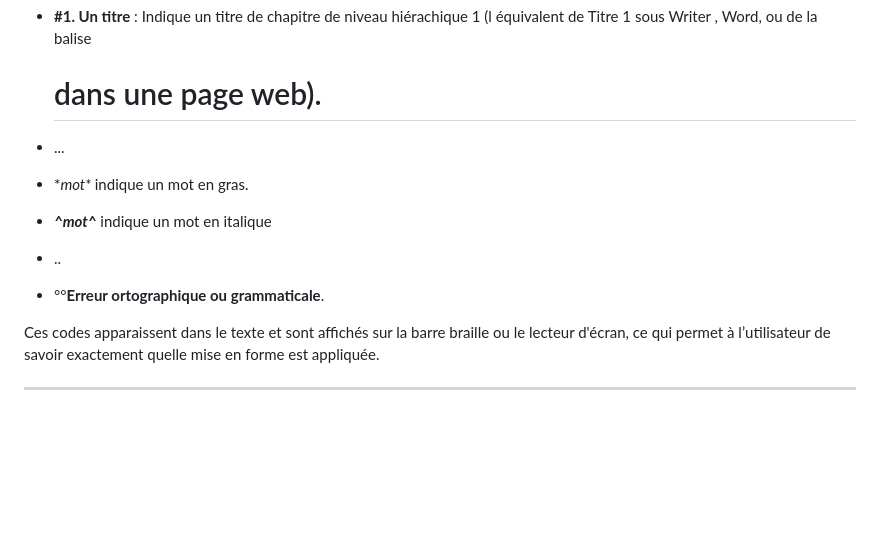
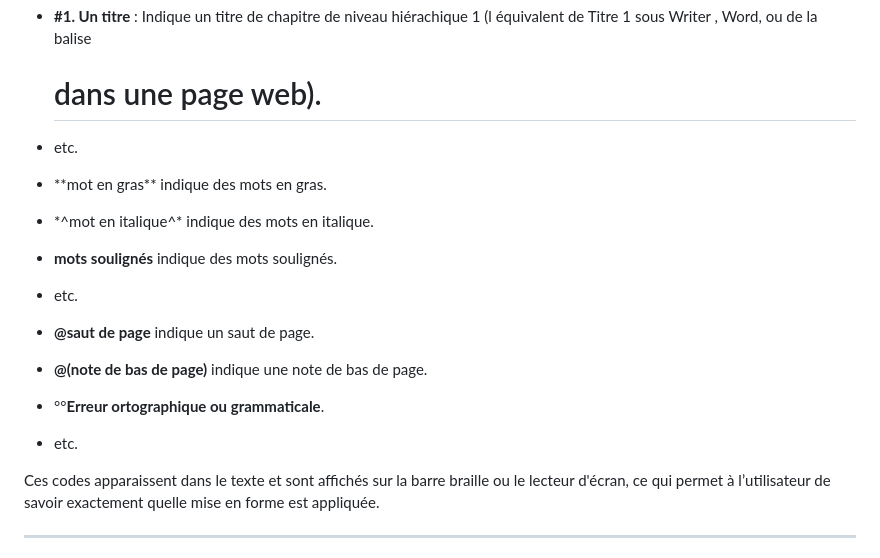
Before and after one commit to 1-pablo-rodriguez/LisioWriter, a Markdown page: README.md, the part around the change. GitHub-like rendering; blank space fills up the shorter version.

```diff
--- a/README.md
+++ b/README.md
@@ -13,14 +13,17 @@ Par exemple :
 - **#P. Mon titre** : Indique mon titre pincipale de niveau hiérarchique corps de texte.
 - **#S. Sous-Titre** : Indique un sous-titre  de niveau hiérarchique corps de texte.
 - **#1. Un titre** : Indique un titre de chapitre de niveau hiérachique 1 (l équivalent de Titre 1 sous Writer , Word, ou de la balise <H1> dans une page web).
+- etc.
 
-- ...
+- \*\*mot en gras\*\* indique des mots en gras.
+- \*^mot en italique^\* indique des mots en italique.
+- __mots soulignés__ indique des mots soulignés.
+- etc.
 
-- \**mot\** indique un mot en gras.
-- ***^mot^*** indique un mot en italique
-- ..
-
+- **@saut de page** indique un saut de page.
+- **@(note de bas de page)** indique une note de bas de page.
 - °°**Erreur ortographique ou grammaticale**.
+- etc.
 
 Ces codes apparaissent dans le texte et sont affichés sur la barre braille ou le lecteur d'écran, ce qui permet à l’utilisateur de savoir exactement quelle mise en forme est appliquée.
 
```
